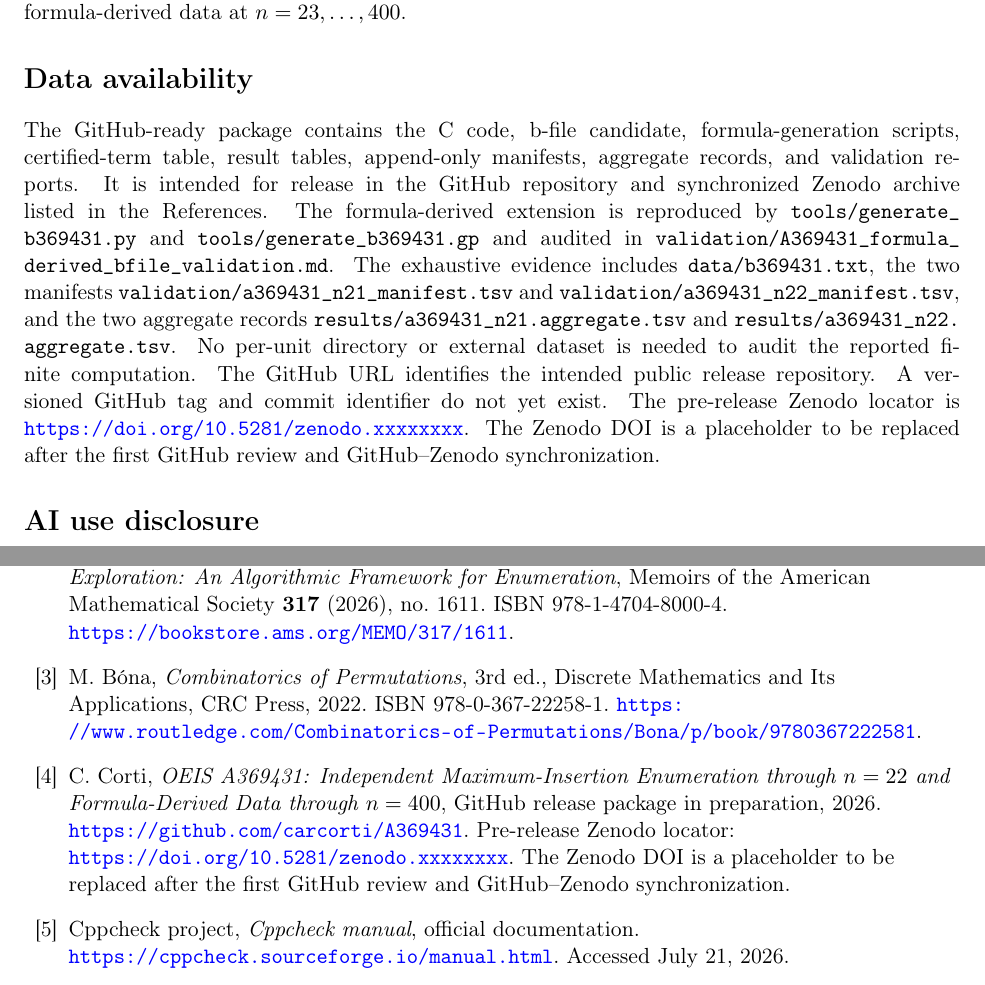
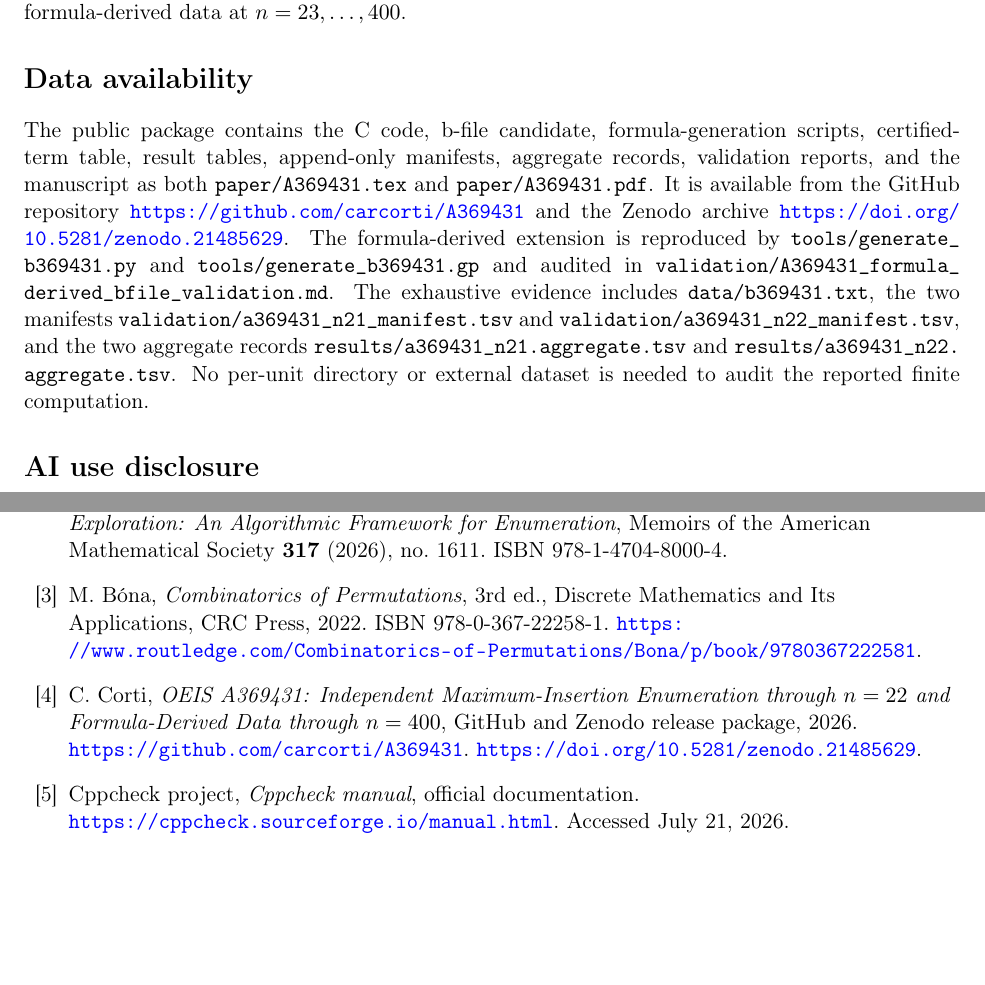
Before and after one commit to carcorti/A369431, a LaTeX paper (paper/A369431.tex): two parts of pages 10 and 12 of 13, joined at a grey line, cut so that both start at the same text, the shorter picture padded with empty space. Compiled offline with pdfLaTeX.

Commit message:
Add Zenodo DOI and final paper files
Add the Zenodo DOI to README.md, CITATION.cff, and the paper; replace the pre-release manuscript with the stable public filenames paper/A369431.tex and paper/A369431.pdf; and update the validation documentation. No computational results are changed.

```diff
--- a/paper/A369431_v4.tex
+++ b/paper/A369431.tex
@@ -38,7 +38,7 @@ and a Formula-Derived b-File through $n=400$}
 \author{Carlo Corti\\
 Independent researcher\\
 \texttt{carlo.corti@outlook.com}}
-\date{July 21, 2026}
+\date{July 22, 2026}
 
 \begin{document}
 
@@ -642,11 +639,13 @@ and attributed formula-derived data at $n=23,\ldots,400$.
 \section*{Data availability}
 \begin{sloppypar}
 
-The GitHub-ready package contains the C code, b-file candidate,
+The public package contains the C code, b-file candidate,
 formula-generation scripts, certified-term table, result tables, append-only
-manifests, aggregate records, and validation reports.  It is intended for
-release in the GitHub repository and synchronized Zenodo archive listed in the
-References.  The formula-derived extension is reproduced by
+manifests, aggregate records, validation reports, and the manuscript as both
+\path{paper/A369431.tex} and \path{paper/A369431.pdf}.  It is available from
+the GitHub repository \url{https://github.com/carcorti/A369431} and the Zenodo
+archive \url{https://doi.org/10.5281/zenodo.21485629}.  The formula-derived
+extension is reproduced by
 \path{tools/generate_b369431.py} and \path{tools/generate_b369431.gp} and
 audited in
 \path{validation/A369431_formula_derived_bfile_validation.md}.  The exhaustive
@@ -655,12 +654,7 @@ evidence includes \path{data/b369431.txt}, the two manifests
 \path{validation/a369431_n22_manifest.tsv}, and the two aggregate records
 \path{results/a369431_n21.aggregate.tsv} and
 \path{results/a369431_n22.aggregate.tsv}.  No per-unit directory or external
-dataset is needed to audit the reported finite computation.  The GitHub URL
-identifies the intended public release repository.  A versioned GitHub tag and
-commit identifier do not yet exist.  The pre-release Zenodo locator is
-\url{https://doi.org/10.5281/zenodo.xxxxxxxx}.
-The Zenodo DOI is a placeholder to be replaced after the first GitHub review
-and GitHub--Zenodo synchronization.
+dataset is needed to audit the reported finite computation.
 \end{sloppypar}
 
 \section*{AI use disclosure}
@@ -733,7 +727,6 @@ H. Ulfarsson,
 \emph{Combinatorial Exploration: An Algorithmic Framework for Enumeration},
 Memoirs of the American Mathematical Society \textbf{317} (2026), no.~1611.
 ISBN 978-1-4704-8000-4.
-\url{https://bookstore.ams.org/MEMO/317/1611}.
 
 \bibitem{bona2022}
 M. B\'ona,
@@ -746,12 +739,9 @@ ISBN 978-0-367-22258-1.
 C. Corti,
 \emph{OEIS A369431: Independent Maximum-Insertion Enumeration through
 $n=22$ and Formula-Derived Data through $n=400$},
-GitHub release package in preparation, 2026.
+GitHub and Zenodo release package, 2026.
 \url{https://github.com/carcorti/A369431}.
-Pre-release Zenodo locator:
-\url{https://doi.org/10.5281/zenodo.xxxxxxxx}.
-The Zenodo DOI is a placeholder to be replaced after the first GitHub review
-and GitHub--Zenodo synchronization.
+\url{https://doi.org/10.5281/zenodo.21485629}.
 
 \bibitem{cppcheckManual}
 Cppcheck project,
```
Also changed, not shown: validation/validation_notes.md (+2 -2 lines), validation/validation_summary.md (+15 -8 lines), README.md, paper/A369431.pdf (added), paper/A369431.tex (15 more changed lines), 1 other file.
